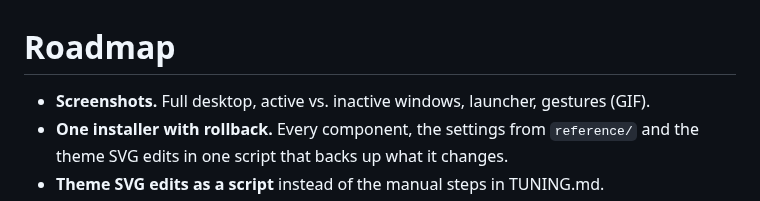
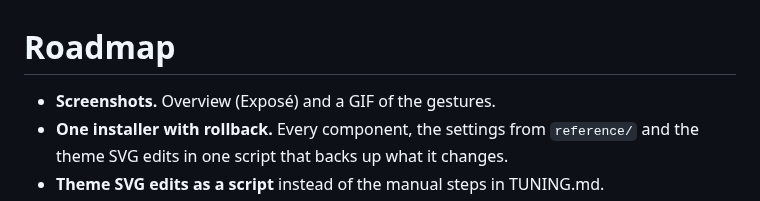
Before and after one commit to GrigoriyIT/plasma-glass, a Markdown page: docs/ROADMAP.md, the part around the change. Drawn GitHub-style.

```diff
--- a/docs/ROADMAP.md
+++ b/docs/ROADMAP.md
@@ -1,6 +1,6 @@
 # Roadmap
 
-- **Screenshots.** Full desktop, active vs. inactive windows, launcher, gestures (GIF).
+- **Screenshots.** Overview (Exposé) and a GIF of the gestures.
 - **One installer with rollback.** Every component, the settings from `reference/`
   and the theme SVG edits in one script that backs up what it changes.
 - **Theme SVG edits as a script** instead of the manual steps in TUNING.md.
```
Also changed, not shown: README.md (+3 -2 lines), README.ru.md (+3 -2 lines), docs/images/desktop.jpg (added), docs/images/guake.jpg (added), docs/images/launcher.jpg (added).
